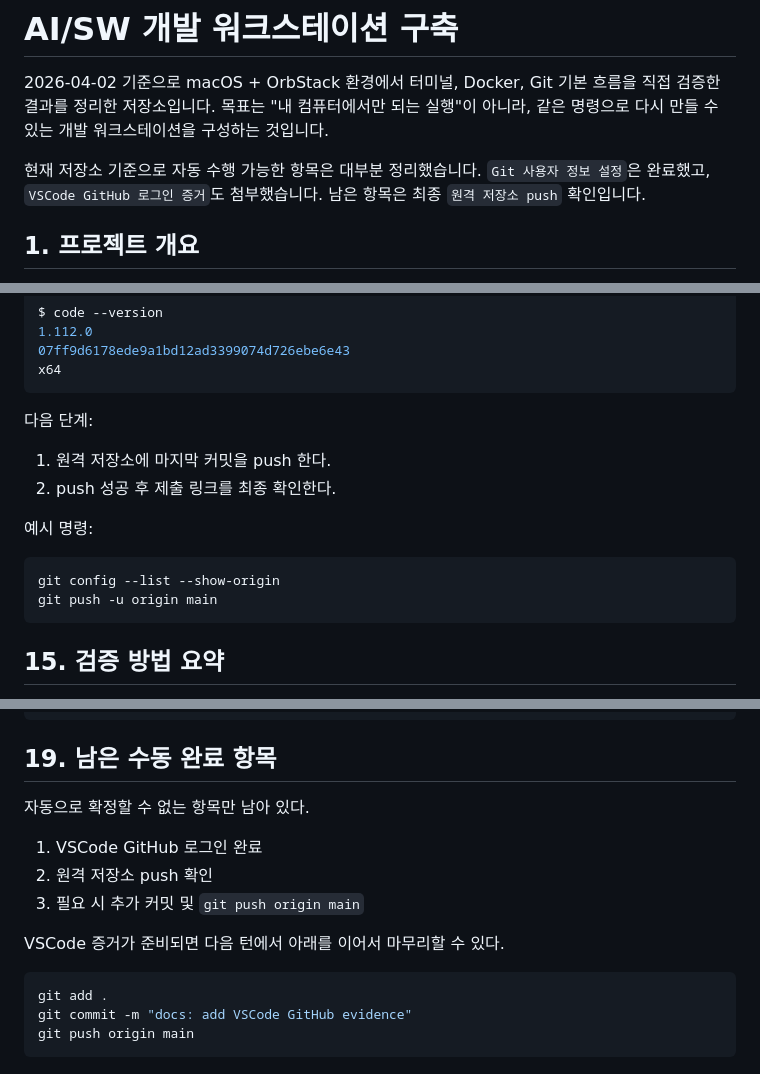
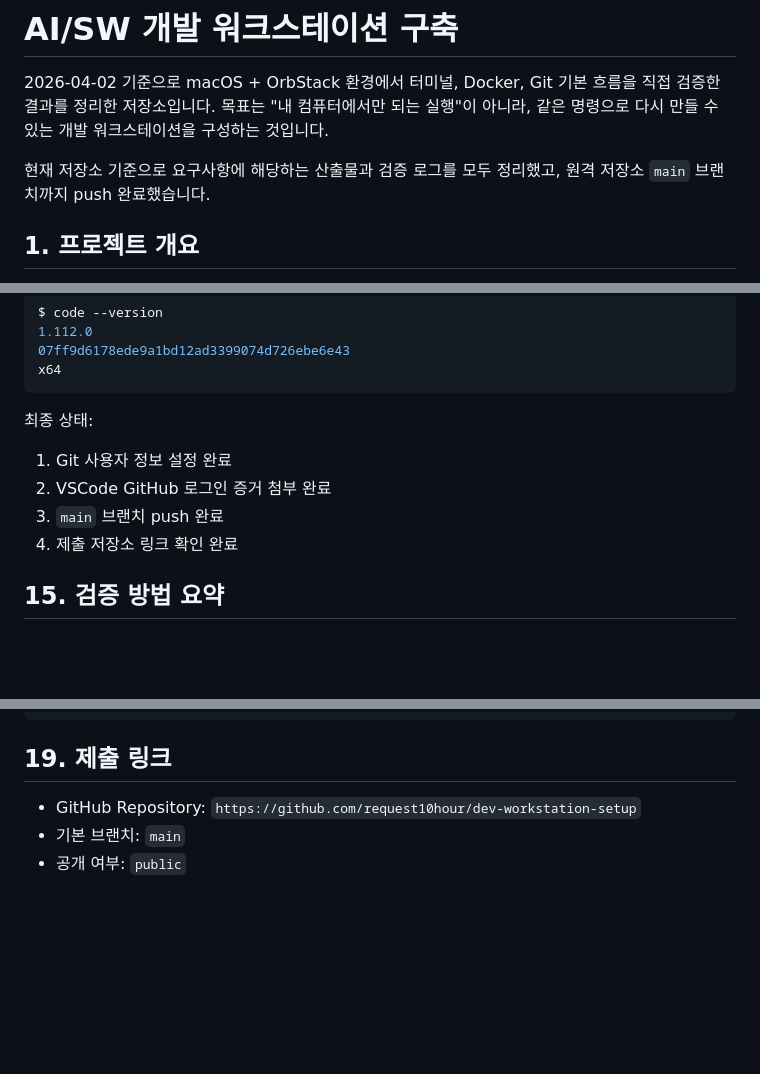
Before and after one commit to request10hour/dev-workstation-setup, a Markdown page: README.md, 3 parts joined by grey strips. Rendered like a GitHub page; blank space fills up the shorter version.

Commit message:
docs: finalize submission status

````diff
--- a/README.md
+++ b/README.md
@@ -2,7 +2,7 @@
 
 2026-04-02 기준으로 macOS + OrbStack 환경에서 터미널, Docker, Git 기본 흐름을 직접 검증한 결과를 정리한 저장소입니다. 목표는 "내 컴퓨터에서만 되는 실행"이 아니라, 같은 명령으로 다시 만들 수 있는 개발 워크스테이션을 구성하는 것입니다.
 
-현재 저장소 기준으로 자동 수행 가능한 항목은 대부분 정리했습니다. `Git 사용자 정보 설정`은 완료했고, `VSCode GitHub 로그인 증거`도 첨부했습니다. 남은 항목은 최종 `원격 저장소 push` 확인입니다.
+현재 저장소 기준으로 요구사항에 해당하는 산출물과 검증 로그를 모두 정리했고, 원격 저장소 `main` 브랜치까지 push 완료했습니다.
 
 ## 1. 프로젝트 개요
 
@@ -447,17 +447,12 @@ $ code --version
 x64
 ```
 
-다음 단계:
+최종 상태:
 
-1. 원격 저장소에 마지막 커밋을 push 한다.
-2. push 성공 후 제출 링크를 최종 확인한다.
-
-예시 명령:
-
-```bash
-git config --list --show-origin
-git push -u origin main
-```
+1. Git 사용자 정보 설정 완료
+2. VSCode GitHub 로그인 증거 첨부 완료
+3. `main` 브랜치 push 완료
+4. 제출 저장소 링크 확인 완료
 
 ## 15. 검증 방법 요약
 
@@ -541,18 +536,8 @@ docker run -d --name mission-volume-2 -v mission-data:/data ubuntu:24.04 sleep i
 docker exec mission-volume-2 bash -lc "cat /data/hello.txt"
 ```
 
-## 19. 남은 수동 완료 항목
+## 19. 제출 링크
 
-자동으로 확정할 수 없는 항목만 남아 있다.
-
-1. VSCode GitHub 로그인 완료
-2. 원격 저장소 push 확인
-3. 필요 시 추가 커밋 및 `git push origin main`
-
-VSCode 증거가 준비되면 다음 턴에서 아래를 이어서 마무리할 수 있다.
-
-```bash
-git add .
-git commit -m "docs: add VSCode GitHub evidence"
-git push origin main
-```
+- GitHub Repository: `https://github.com/request10hour/dev-workstation-setup`
+- 기본 브랜치: `main`
+- 공개 여부: `public`
````
Also changed, not shown: other parts of README.md (+1 -1 lines).
